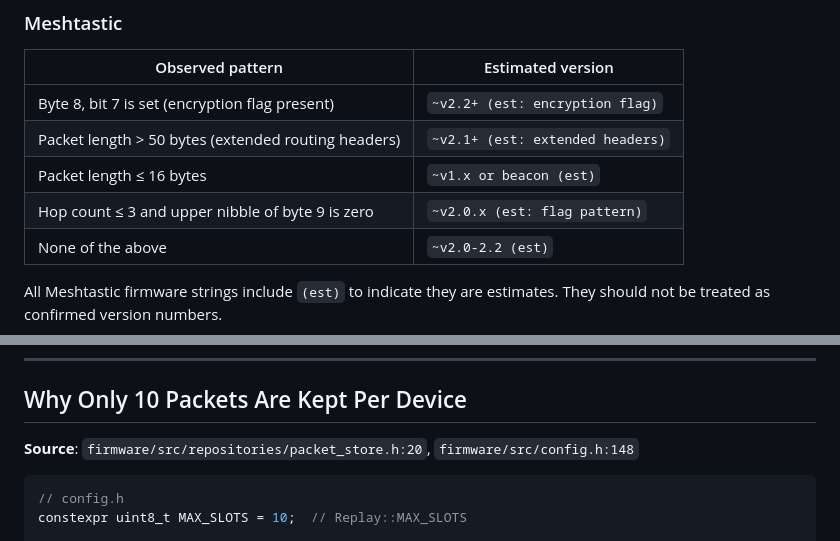
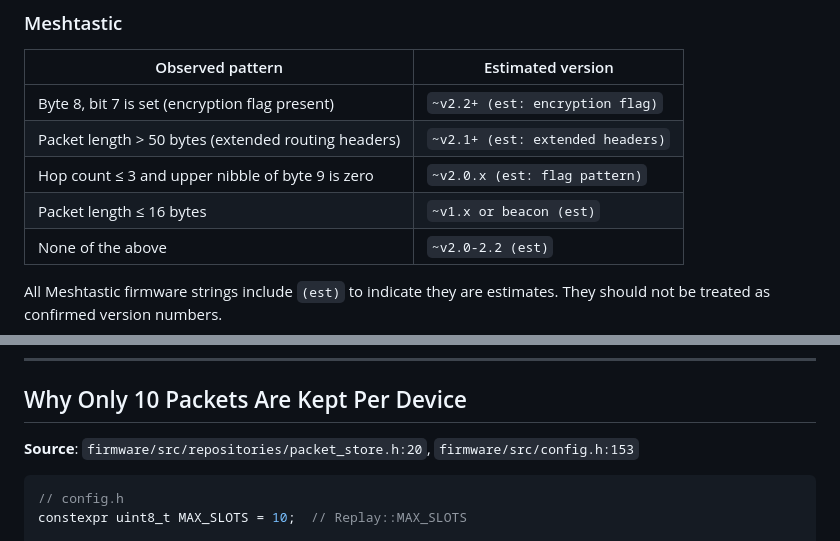
Before and after one commit to haksht/lorecon, a Markdown page: docs/user-guides/HOW_IT_WORKS.md, 2 parts joined by grey strips. GitHub-like rendering.

Commit message:
docs: fix HOW_IT_WORKS firmware version table order and config.h line ref
Firmware version check table rows were listed in wrong priority order;
hop count check runs before length ≤ 16 check in code. Also corrects
config.h line reference from 148 to 153.

````diff
--- a/docs/user-guides/HOW_IT_WORKS.md
+++ b/docs/user-guides/HOW_IT_WORKS.md
@@ -157,8 +157,8 @@ version range from observable packet structure:
 |---|---|
 | Byte 8, bit 7 is set (encryption flag present) | `~v2.2+ (est: encryption flag)` |
 | Packet length > 50 bytes (extended routing headers) | `~v2.1+ (est: extended headers)` |
+| Hop count ≤ 3 and upper nibble of byte 9 is zero | `~v2.0.x (est: flag pattern)` |
 | Packet length ≤ 16 bytes | `~v1.x or beacon (est)` |
-| Hop count ≤ 3 and upper nibble of byte 9 is zero | `~v2.0.x (est: flag pattern)` |
 | None of the above | `~v2.0-2.2 (est)` |
 
 All Meshtastic firmware strings include `(est)` to indicate they are estimates. They should not
@@ -231,7 +231,7 @@ with 0,0 coordinates if the API serializes the raw struct before the `valid` che
 
 ## Why Only 10 Packets Are Kept Per Device
 
-**Source**: `firmware/src/repositories/packet_store.h:20`, `firmware/src/config.h:148`
+**Source**: `firmware/src/repositories/packet_store.h:20`, `firmware/src/config.h:153`
 
 ```cpp
 // config.h
````
